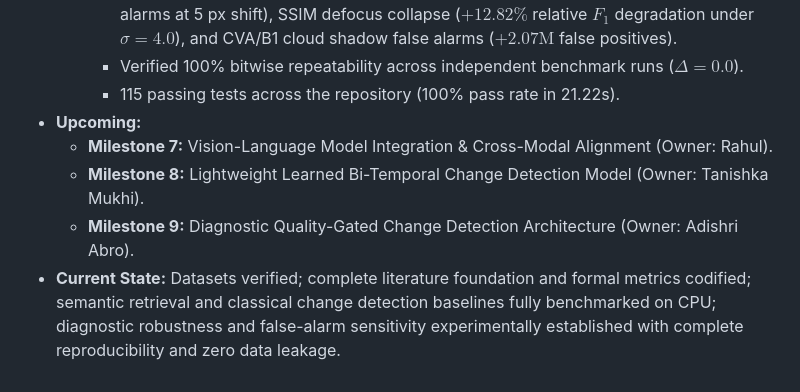
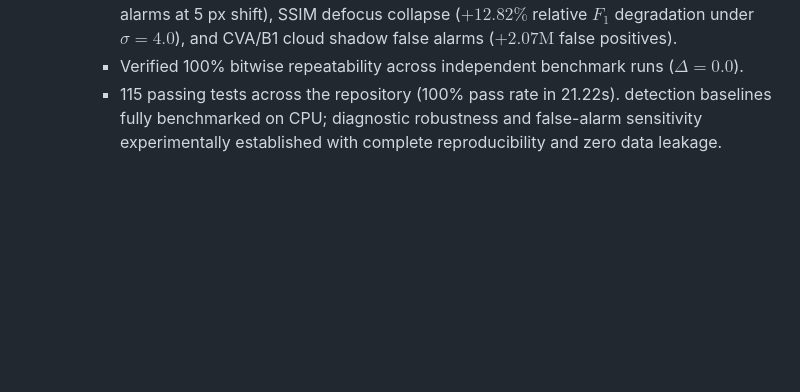
Before and after one commit to rahul15-manch/AI-Driven-Satellite-Image-Semantic-Search-and-Temporal-Change-Detection-System, a Markdown page: README.md, the part around the change. GitHub-like rendering; blank space fills up the shorter version.

```diff
--- a/README.md
+++ b/README.md
@@ -75,8 +75,4 @@ The research foundation is documented in detail across the following records:
     - Discovered core baseline failure modes: SSIM misregistration fragility ($+5.68\text{M}$ false alarms at 5 px shift), SSIM defocus collapse ($+12.82\%$ relative $F_1$ degradation under $\sigma=4.0$), and CVA/B1 cloud shadow false alarms ($+2.07\text{M}$ false positives).
     - Verified 100% bitwise repeatability across independent benchmark runs ($\Delta = 0.0$).
     - 115 passing tests across the repository (100% pass rate in 21.22s).
-- **Upcoming:**
-  - **Milestone 7:** Vision-Language Model Integration & Cross-Modal Alignment (Owner: Rahul).
-  - **Milestone 8:** Lightweight Learned Bi-Temporal Change Detection Model (Owner: Tanishka Mukhi).
-  - **Milestone 9:** Diagnostic Quality-Gated Change Detection Architecture (Owner: Adishri Abro).
-- **Current State:** Datasets verified; complete literature foundation and formal metrics codified; semantic retrieval and classical change detection baselines fully benchmarked on CPU; diagnostic robustness and false-alarm sensitivity experimentally established with complete reproducibility and zero data leakage.
+detection baselines fully benchmarked on CPU; diagnostic robustness and false-alarm sensitivity experimentally established with complete reproducibility and zero data leakage.
```
